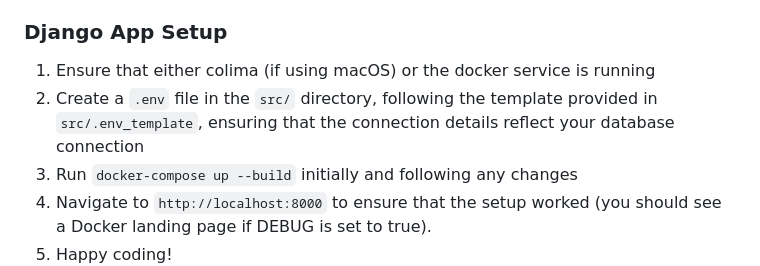
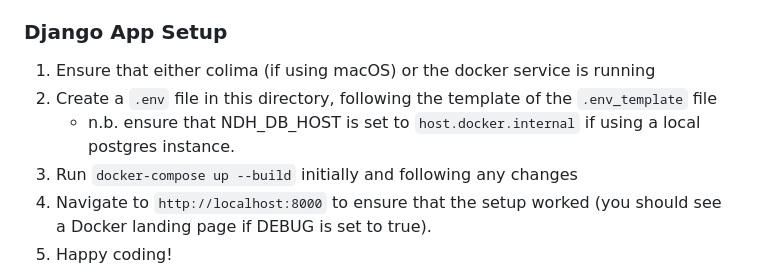
Before and after one commit to sachin-panayil/npd, a Markdown page: README.md, the part around the change. Drawn GitHub-style.

Commit message:
updating readme instructions to include helpful note about host for docker

```diff
--- a/README.md
+++ b/README.md
@@ -61,7 +61,8 @@ The following guide is for members of the project team who have access to the re
 
 ### Django App Setup
 1. Ensure that either colima (if using macOS) or the docker service is running
-2. Create a `.env` file in the `src/` directory, following the template provided in `src/.env_template`, ensuring that the connection details reflect your database connection
+2. Create a `.env` file in this directory, following the template of the `.env_template` file
+    * n.b. ensure that NDH_DB_HOST is set to `host.docker.internal` if using a local postgres instance.
 3. Run `docker-compose up --build` initially and following any changes
 4. Navigate to `http://localhost:8000` to ensure that the setup worked (you should see a Docker landing page if DEBUG is set to true).
 5. Happy coding!
```
Also changed, not shown: CONTRIBUTING.md (+8 -11 lines).
